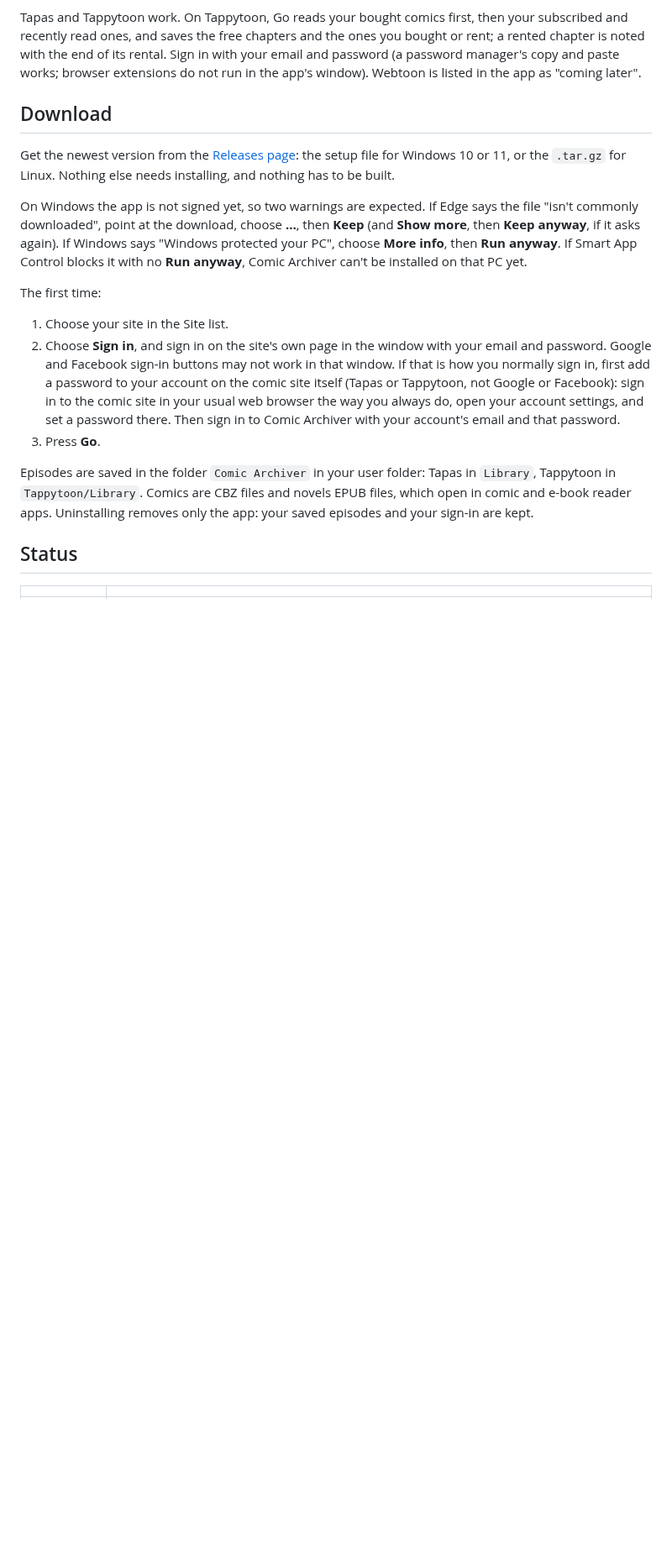
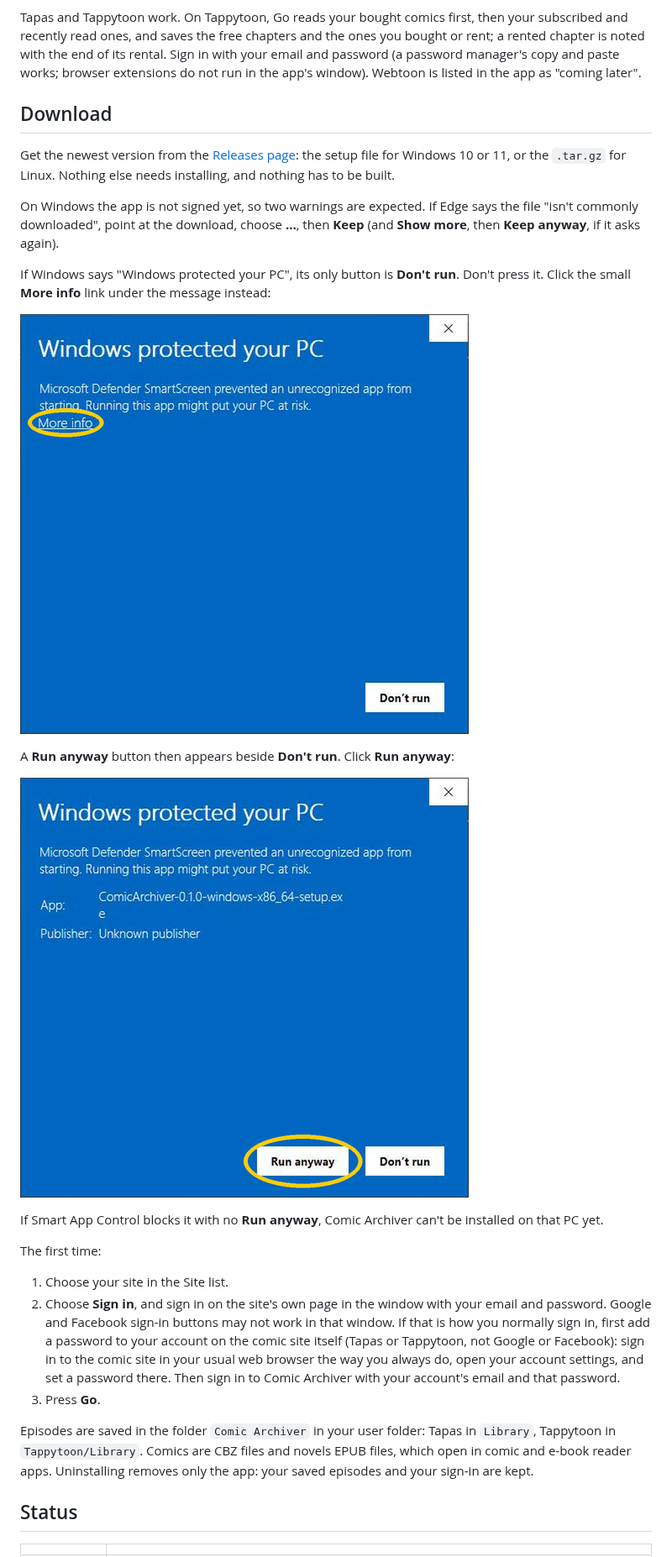
Before and after one commit to bcrute/comic-archiver, a Markdown page: README.md, the part around the change. Shown at 84% size. Rendered like a GitHub page; pictures changed too: docs/images/windows-warning-1-more-info.png (added), docs/images/windows-warning-2-run-anyway.png (added); blank space fills up the shorter version.

Commit message:
Show the Windows warning with More info and Run anyway circled
More info is a small link, and a first-time tester missed it and saw
only Don't run. The README and the release notes now show the warning
twice, cropped to its window, with what to click circled.

Co-Authored-By: Claude Opus 5.5 <noreply@anthropic.com>

```diff
--- a/README.md
+++ b/README.md
@@ -18,8 +18,18 @@ to be built.
 
 On Windows the app is not signed yet, so two warnings are expected. If Edge says the file "isn't commonly
 downloaded", point at the download, choose **…**, then **Keep** (and **Show more**, then **Keep anyway**, if it asks
-again). If Windows says "Windows protected your PC", choose **More info**, then **Run anyway**. If Smart App Control
-blocks it with no **Run anyway**, Comic Archiver can't be installed on that PC yet.
+again).
+
+If Windows says "Windows protected your PC", its only button is **Don't run**. Don't press it. Click the small
+**More info** link under the message instead:
+
+![The "Windows protected your PC" window, with the small More info link under the message circled](docs/images/windows-warning-1-more-info.png)
+
+A **Run anyway** button then appears beside **Don't run**. Click **Run anyway**:
+
+![The same window after More info, with the Run anyway button circled](docs/images/windows-warning-2-run-anyway.png)
+
+If Smart App Control blocks it with no **Run anyway**, Comic Archiver can't be installed on that PC yet.
 
 The first time:
 
```
Also changed, not shown: packaging/release-notes.md (+9 -1 lines).
